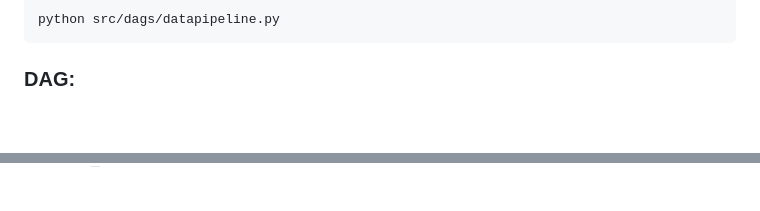
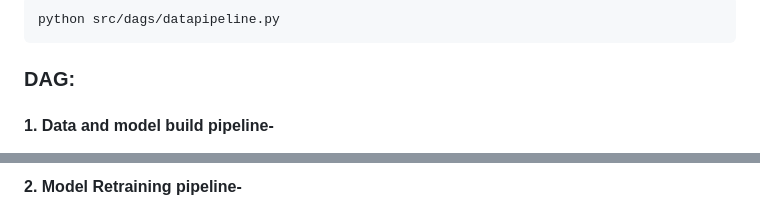
Before and after one commit to Omii2899/Brain-Tumor-Classification, a Markdown page: README.md, 2 parts joined by grey strips. Drawn GitHub-style; blank space fills up the shorter version.

Commit message:
readme changes ...

````diff
--- a/README.md
+++ b/README.md
@@ -209,5 +209,8 @@ python src/dags/datapipeline.py
 ```
 
 ### DAG:
+
+#### 1. Data and model build pipeline-
+
 ![picture alt](images/data-pipeline.jpg)
 
@@ -221,4 +224,7 @@ python src/dags/datapipeline.py
 
+</ol>
+
+#### 2. Model Retraining pipeline-
 ![picture alt](images/retrain-pipeline.jpg)
 
 ## Contributors
````
Also changed, not shown: other parts of README.md (+7 -7 lines).
